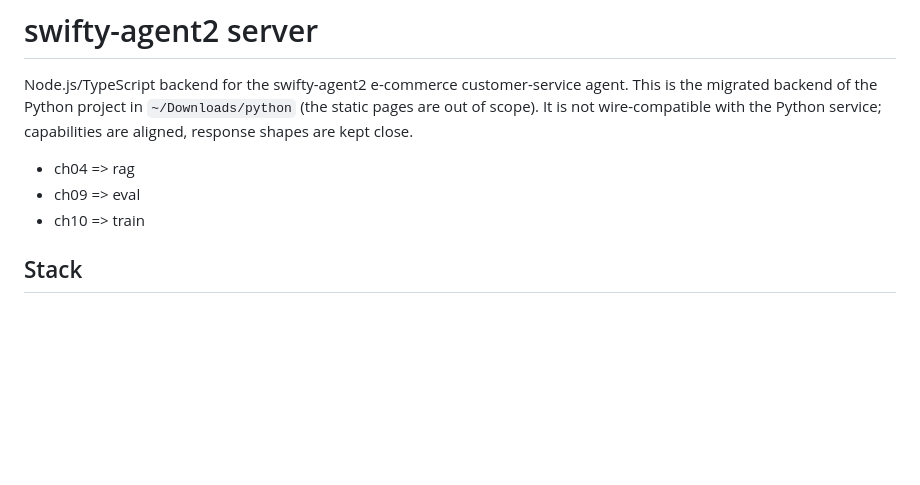
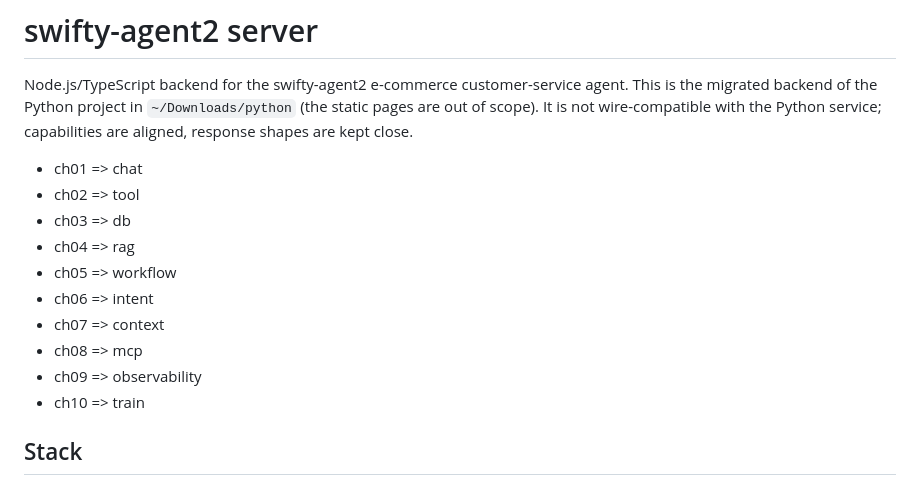
Before and after one commit to hangtiancheng/swifty-agent2, a Markdown page: README.md, the part around the change. GitHub-like rendering; blank space fills up the shorter version.

Commit message:
feat: Introduce new features

```diff
--- a/README.md
+++ b/README.md
@@ -5,8 +5,15 @@ migrated backend of the Python project in `~/Downloads/python` (the static pages
 It is not wire-compatible with the Python service; capabilities are aligned, response shapes are
 kept close.
 
+- ch01 => chat
+- ch02 => tool
+- ch03 => db
 - ch04 => rag
-- ch09 => eval
+- ch05 => workflow
+- ch06 => intent
+- ch07 => context
+- ch08 => mcp
+- ch09 => observability
 - ch10 => train
 
 ## Stack
```
